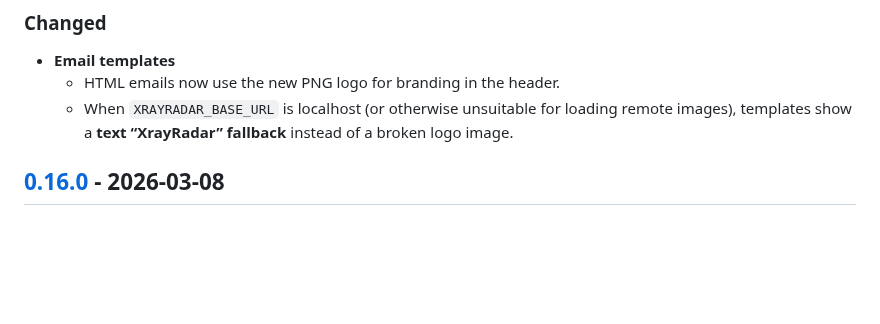
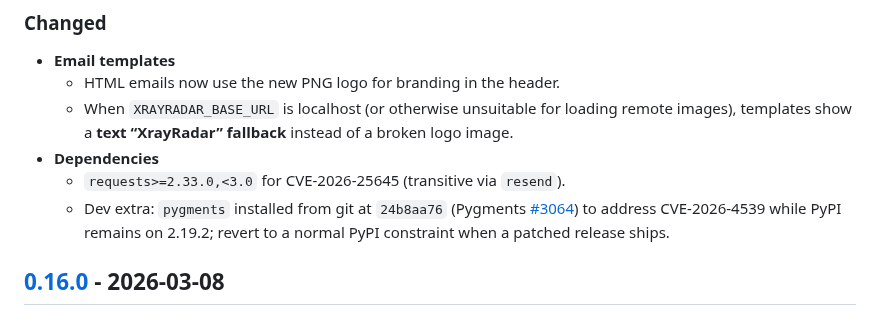
Before and after one commit to KingPegasus/XrayRadar, a Markdown page: CHANGELOG.md, the part around the change. Drawn GitHub-style; blank space fills up the shorter version.

```diff
--- a/CHANGELOG.md
+++ b/CHANGELOG.md
@@ -12,6 +12,9 @@ and this project adheres to [Semantic Versioning](https://semver.org/spec/v2.0.0
 - **Email templates**
   - HTML emails now use the new PNG logo for branding in the header.
   - When `XRAYRADAR_BASE_URL` is localhost (or otherwise unsuitable for loading remote images), templates show a **text “XrayRadar” fallback** instead of a broken logo image.
+- **Dependencies**
+  - `requests>=2.33.0,<3.0` for CVE-2026-25645 (transitive via `resend`).
+  - Dev extra: `pygments` installed from git at `24b8aa76` (Pygments [#3064](https://github.com/pygments/pygments/pull/3064)) to address CVE-2026-4539 while PyPI remains on 2.19.2; revert to a normal PyPI constraint when a patched release ships.
 
 ## [0.16.0] - 2026-03-08
 
```
Also changed, not shown: README.md (+60 -1 lines), docs/images/sdks-overview.png (added), 7 other files.
